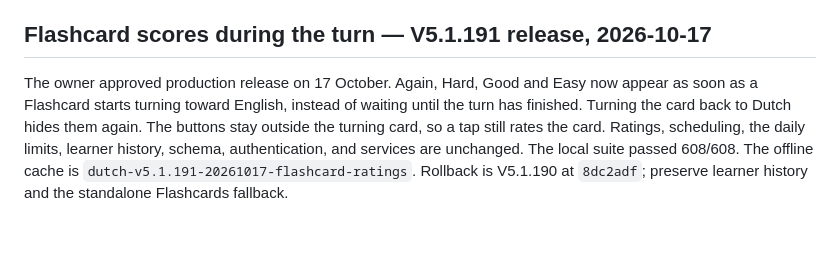
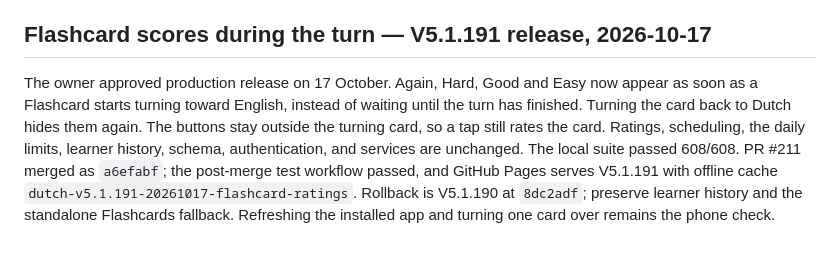
Before and after one commit to dabutchart-sudo/dutchlearning, a Markdown page: DEVELOPMENT.md, the part around the change. Drawn GitHub-style.

Commit message:
Record the V5.1.191 GitHub Pages release.
Co-authored-by: Cursor <cursoragent@cursor.com>

```diff
--- a/DEVELOPMENT.md
+++ b/DEVELOPMENT.md
@@ -497,4 +497,4 @@ The owner approved production release on 17 October after trying the word-first
 
 ## Flashcard scores during the turn — V5.1.191 release, 2026-10-17
 
-The owner approved production release on 17 October. Again, Hard, Good and Easy now appear as soon as a Flashcard starts turning toward English, instead of waiting until the turn has finished. Turning the card back to Dutch hides them again. The buttons stay outside the turning card, so a tap still rates the card. Ratings, scheduling, the daily limits, learner history, schema, authentication, and services are unchanged. The local suite passed 608/608. The offline cache is `dutch-v5.1.191-20261017-flashcard-ratings`. Rollback is V5.1.190 at `8dc2adf`; preserve learner history and the standalone Flashcards fallback.
+The owner approved production release on 17 October. Again, Hard, Good and Easy now appear as soon as a Flashcard starts turning toward English, instead of waiting until the turn has finished. Turning the card back to Dutch hides them again. The buttons stay outside the turning card, so a tap still rates the card. Ratings, scheduling, the daily limits, learner history, schema, authentication, and services are unchanged. The local suite passed 608/608. PR #211 merged as `a6efabf`; the post-merge test workflow passed, and GitHub Pages serves V5.1.191 with offline cache `dutch-v5.1.191-20261017-flashcard-ratings`. Rollback is V5.1.190 at `8dc2adf`; preserve learner history and the standalone Flashcards fallback. Refreshing the installed app and turning one card over remains the phone check.
```
